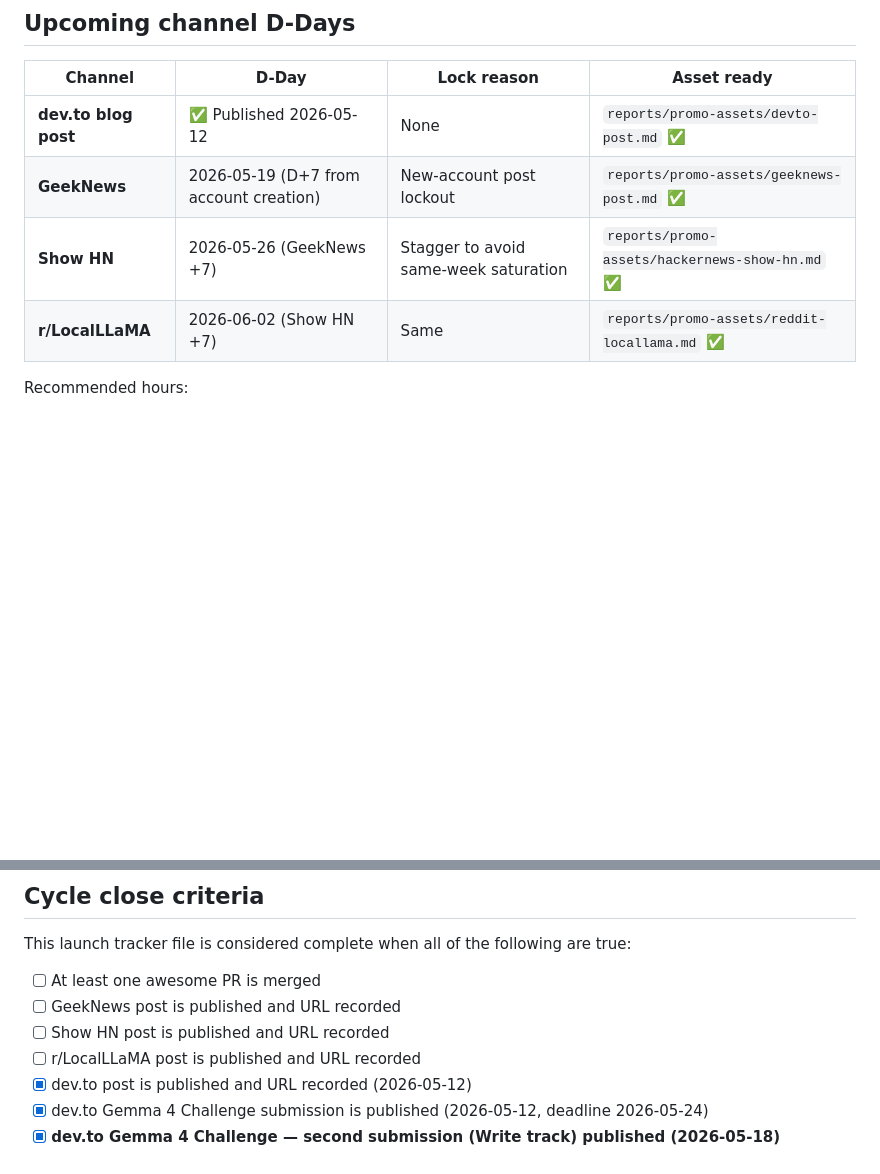
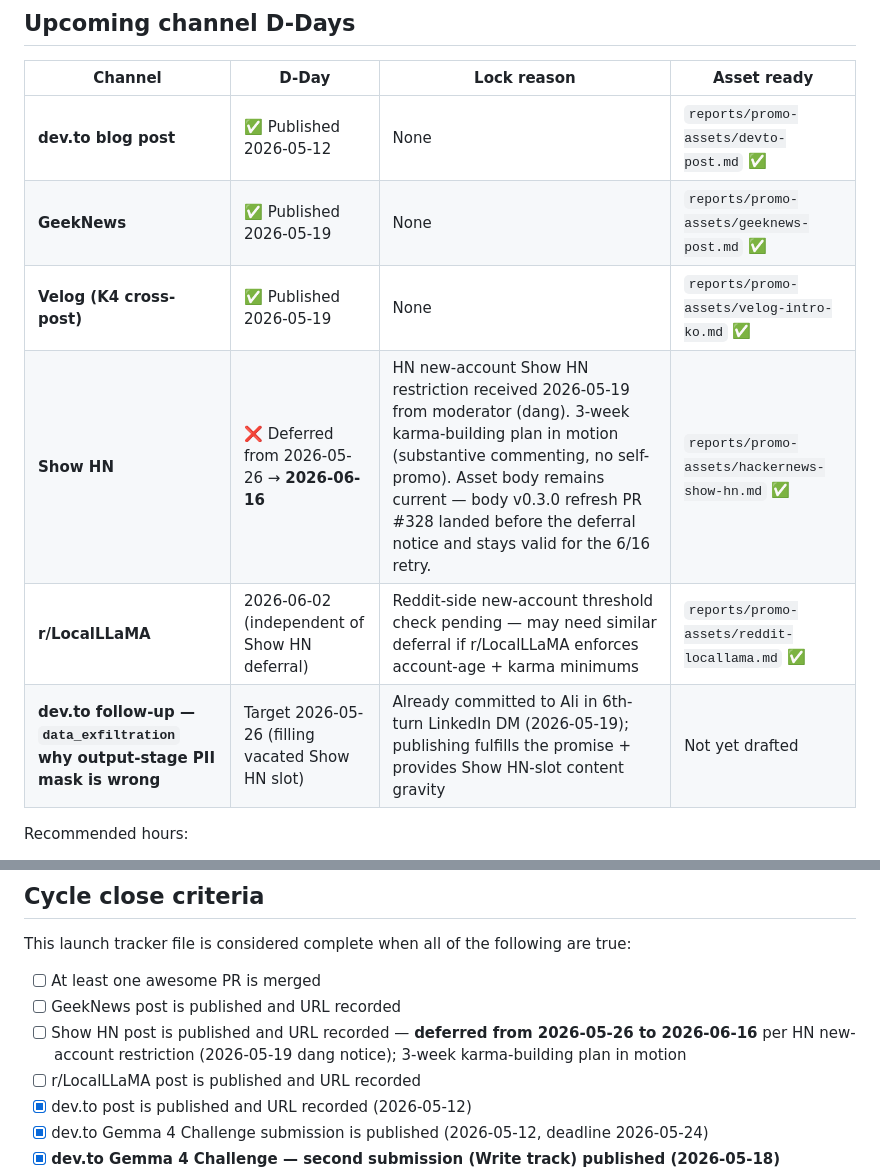
Before and after one commit to 222315AIS/James-RAG-Evol, a Markdown page: reports/promo-assets/launch-tracker.md, 2 parts joined by grey strips. Rendered like a GitHub page; blank space fills up the shorter version.

Commit message:
docs(promo): defer E1 Show HN 2026-05-26 → 2026-06-16 (HN new-account gate) (#334)
HN moderator (dang) sent the standard new-account Show HN restriction
notice on 2026-05-19 after Joe's submission attempt: "temporarily
restricting Show HNs ... users who aren't yet familiar with the site or
its culture." Not a personal rejection — fleet-wide policy against
new-account marketing posts.

Tracker updates capture:

Status snapshot (4 new rows):
- The restriction notice itself, with verbatim moderator language so
  the trigger event is preserved for later cycles
- A 3-week karma-building program with weekly milestones (read-only
  Week 1, 1-2 comments/day Week 2 with zero JAMES mention discipline,
  Ask HN attempt Week 3, Show HN retry Week 4+). Target karma 50+,
  account age ≥30 days, sustained comment trace before 6/16 D-Day
- 5/26 slot reassigned to the data_exfiltration follow-up dev.to
  article — already committed to Ali in 6th-turn LinkedIn DM, so
  the calendar move doubles as promise fulfillment
- Reddit-side account audit required before r/LocalLLaMA (similar
  gate likely)

Upcoming D-Days table:
- GeekNews + Velog flipped to Published
- Show HN deferred with the moderator-notice reason inline
- New row for the data_exfiltration follow-up dev.to article
- r/LocalLLaMA flagged as pending Reddit-side audit

Cycle-close criteria: Show HN checkbox now annotates the 2026-06-16
retry plan inline so future readers see the deferral, not just an
unchecked box.

The Show HN asset body (PR #328 v0.3.0 refresh, merged 2026-05-19)
stays valid — the body wasn't the blocker, the account was. No body
revision needed for the 6/16 retry.

Co-authored-by: Claude <noreply@anthropic.com>

```diff
--- a/reports/promo-assets/launch-tracker.md
+++ b/reports/promo-assets/launch-tracker.md
@@ -146,9 +150,11 @@ Applied via the About panel (⚙️) on 2026-05-12:
 | Channel | D-Day | Lock reason | Asset ready |
 |---|---|---|---|
 | **dev.to blog post** | ✅ Published 2026-05-12 | None | `reports/promo-assets/devto-post.md` ✅ |
-| **GeekNews** | 2026-05-19 (D+7 from account creation) | New-account post lockout | `reports/promo-assets/geeknews-post.md` ✅ |
-| **Show HN** | 2026-05-26 (GeekNews +7) | Stagger to avoid same-week saturation | `reports/promo-assets/hackernews-show-hn.md` ✅ |
-| **r/LocalLLaMA** | 2026-06-02 (Show HN +7) | Same | `reports/promo-assets/reddit-locallama.md` ✅ |
+| **GeekNews** | ✅ Published 2026-05-19 | None | `reports/promo-assets/geeknews-post.md` ✅ |
+| **Velog (K4 cross-post)** | ✅ Published 2026-05-19 | None | `reports/promo-assets/velog-intro-ko.md` ✅ |
+| **Show HN** | ❌ Deferred from 2026-05-26 → **2026-06-16** | HN new-account Show HN restriction received 2026-05-19 from moderator (dang). 3-week karma-building plan in motion (substantive commenting, no self-promo). Asset body remains current — body v0.3.0 refresh PR #328 landed before the deferral notice and stays valid for the 6/16 retry. | `reports/promo-assets/hackernews-show-hn.md` ✅ |
+| **r/LocalLLaMA** | 2026-06-02 (independent of Show HN deferral) | Reddit-side new-account threshold check pending — may need similar deferral if r/LocalLLaMA enforces account-age + karma minimums | `reports/promo-assets/reddit-locallama.md` ✅ |
+| **dev.to follow-up — `data_exfiltration` why output-stage PII mask is wrong** | Target 2026-05-26 (filling vacated Show HN slot) | Already committed to Ali in 6th-turn LinkedIn DM (2026-05-19); publishing fulfills the promise + provides Show HN-slot content gravity | Not yet drafted |
 
 Recommended hours:
 - GeekNews — KST weekday 09–11 or 20–22
@@ -253,7 +259,7 @@ This launch tracker file is considered complete when all of the following are tr
 
 - [ ] At least one awesome PR is merged
 - [ ] GeekNews post is published and URL recorded
-- [ ] Show HN post is published and URL recorded
+- [ ] Show HN post is published and URL recorded — **deferred from 2026-05-26 to 2026-06-16** per HN new-account restriction (2026-05-19 dang notice); 3-week karma-building plan in motion
 - [ ] r/LocalLLaMA post is published and URL recorded
 - [x] dev.to post is published and URL recorded (2026-05-12)
 - [x] dev.to Gemma 4 Challenge submission is published (2026-05-12, deadline 2026-05-24)
```
Also changed, not shown: other parts of reports/promo-assets/launch-tracker.md (+4 -0 lines).
